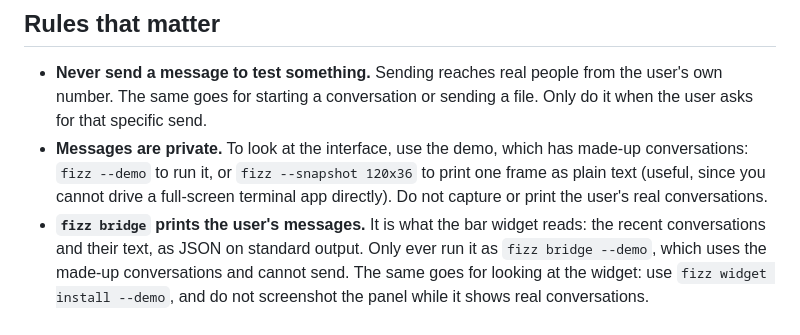
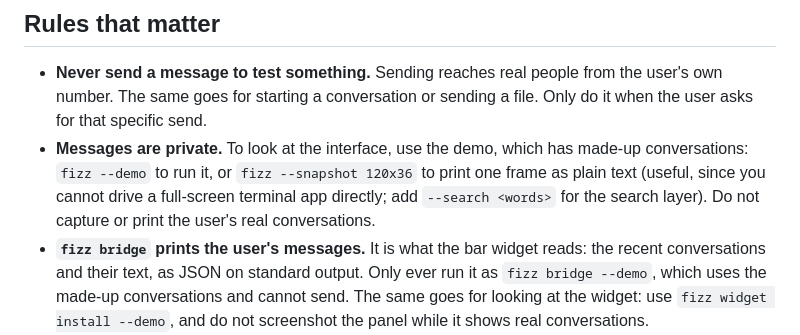
Before and after one commit to eehkay/fizz, a Markdown page: AGENTS.md, the part around the change. GitHub-like rendering.

```diff
--- a/AGENTS.md
+++ b/AGENTS.md
@@ -78,7 +78,8 @@ update banner. Do this only when the owner asks for a release.
 - **Messages are private.** To look at the interface, use the demo, which
   has made-up conversations: `fizz --demo` to run it, or
   `fizz --snapshot 120x36` to print one frame as plain text (useful,
-  since you cannot drive a full-screen terminal app directly). Do not
+  since you cannot drive a full-screen terminal app directly; add
+  `--search <words>` for the search layer). Do not
   capture or print the user's real conversations.
 - **`fizz bridge` prints the user's messages.** It is what the bar widget
   reads: the recent conversations and their text, as JSON on standard
```
Also changed, not shown: README.md (+11 -8 lines), docs/search.png, 5 other files.
